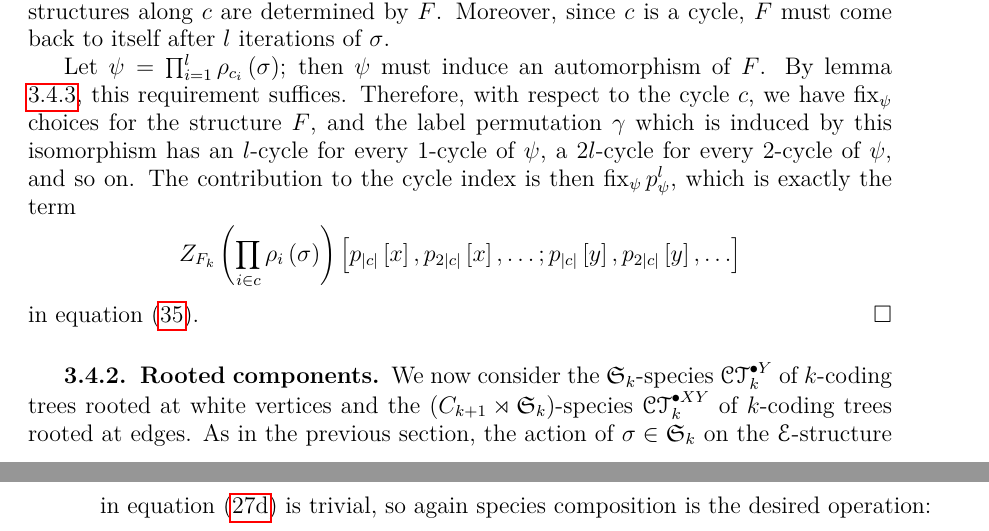
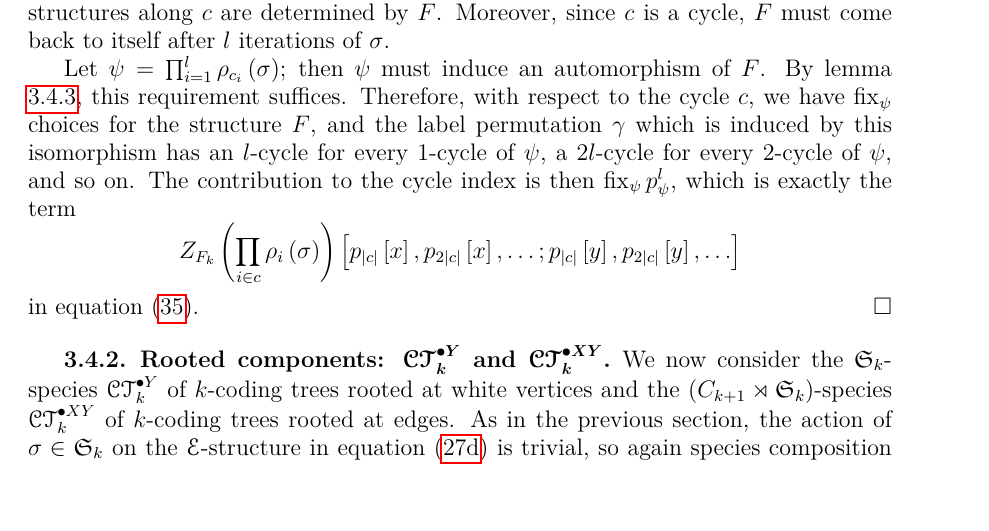
Before and after one commit to againerdewar/thesis, a LaTeX thesis (argthesis.tex): two parts of pages 46 and 47 of 57 before the commit and part of page 46 of 57 after it, the two joined at a grey line, cut so that both start at the same text, the shorter picture padded with empty space. Compiled offline with pdfLaTeX.

Commit message:
Add species names to cycle index subsections.

```diff
--- a/argthesis.tex
+++ b/argthesis.tex
@@ -1419,7 +1419,7 @@ With this result, we can calculate the $\mathfrak{S}_{k}$-cycle index of $H_{k}$
   in equation \eqref{eq:hfuncci}.
 \end{proof}
 
-\subsection{Rooted components}\label{ss:ktcycindroot}
+\subsection{Rooted components: $\pointed[Y]{\specname{CT}}_{k}$ and $\pointed[XY]{\specname{CT}}_{k}$}\label{ss:ktcycindroot}
 We now consider the $\mathfrak{S}_{k}$-species $\pointed[Y]{\specname{CT}}_{k}$ of $k$-coding trees rooted at white vertices and the $\pbrac{C_{k+1} \rtimes \mathfrak{S}_{k}}$-species $\pointed[XY]{\specname{CT}}_{k}$ of $k$-coding trees rooted at edges.
 As in the previous section, the action of $\sigma \in \mathfrak{S}_{k}$ on the $\specname{E}$-structure in equation \eqref{eq:ctyfunc} is trivial, so again species composition is the desired operation:
 \begin{equation}
```
Also changed, not shown: argthesis.tex (3 more changed lines).
